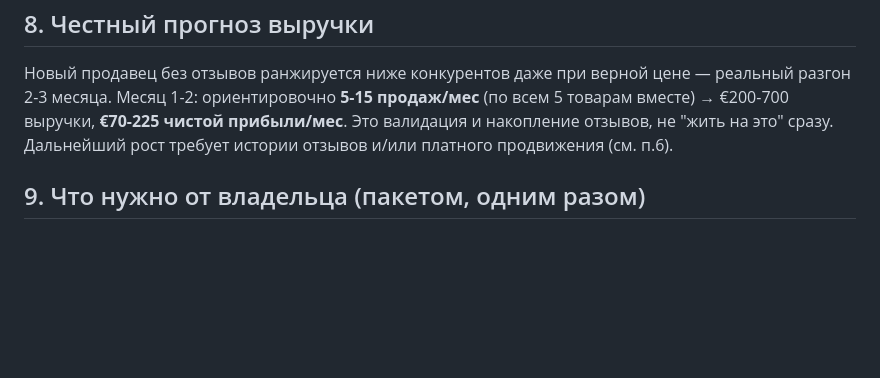
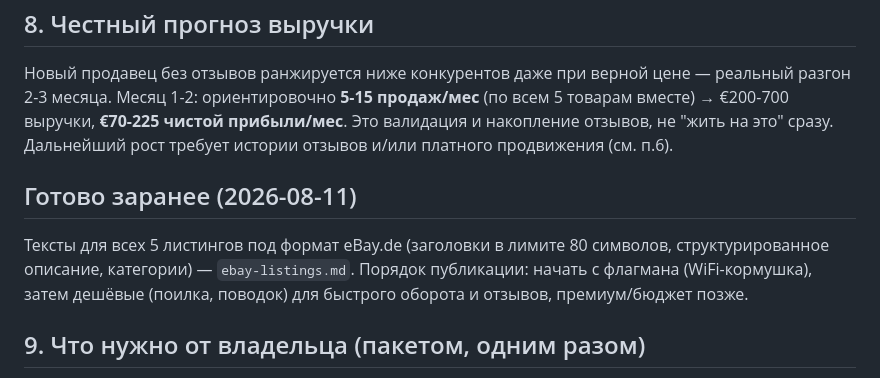
Before and after one commit to kostinrus36-debug/business-agent, a Markdown page: cases/dropship-petfeeder/plan.md, the part around the change. Drawn GitHub-style; blank space fills up the shorter version.

Commit message:
Add eBay listing drafts for case 5; research 3 fast-revenue options targeting real €3000/mo in 2 months, with honest hype-check

```diff
--- a/cases/dropship-petfeeder/plan.md
+++ b/cases/dropship-petfeeder/plan.md
@@ -115,6 +115,12 @@ ROUTELINEWEAR (разные площадки, разная аудитория).
 "жить на это" сразу. Дальнейший рост требует истории отзывов и/или
 платного продвижения (см. п.6).
 
+## Готово заранее (2026-08-11)
+Тексты для всех 5 листингов под формат eBay.de (заголовки в лимите 80
+символов, структурированное описание, категории) — `ebay-listings.md`.
+Порядок публикации: начать с флагмана (WiFi-кормушка), затем дешёвые
+(поилка, поводок) для быстрого оборота и отзывов, премиум/бюджет позже.
+
 ## 9. Что нужно от владельца (пакетом, одним разом)
 1. Зарегистрировать аккаунт CJ Dropshipping
 2. Привязать способ оплаты у CJ (карта для автосписания по заказам)
```
Also changed, not shown: cases/dropship-petfeeder/ebay-listings.md (added, +118 -0 lines), cases/fast-revenue-options.md (added, +121 -0 lines).
